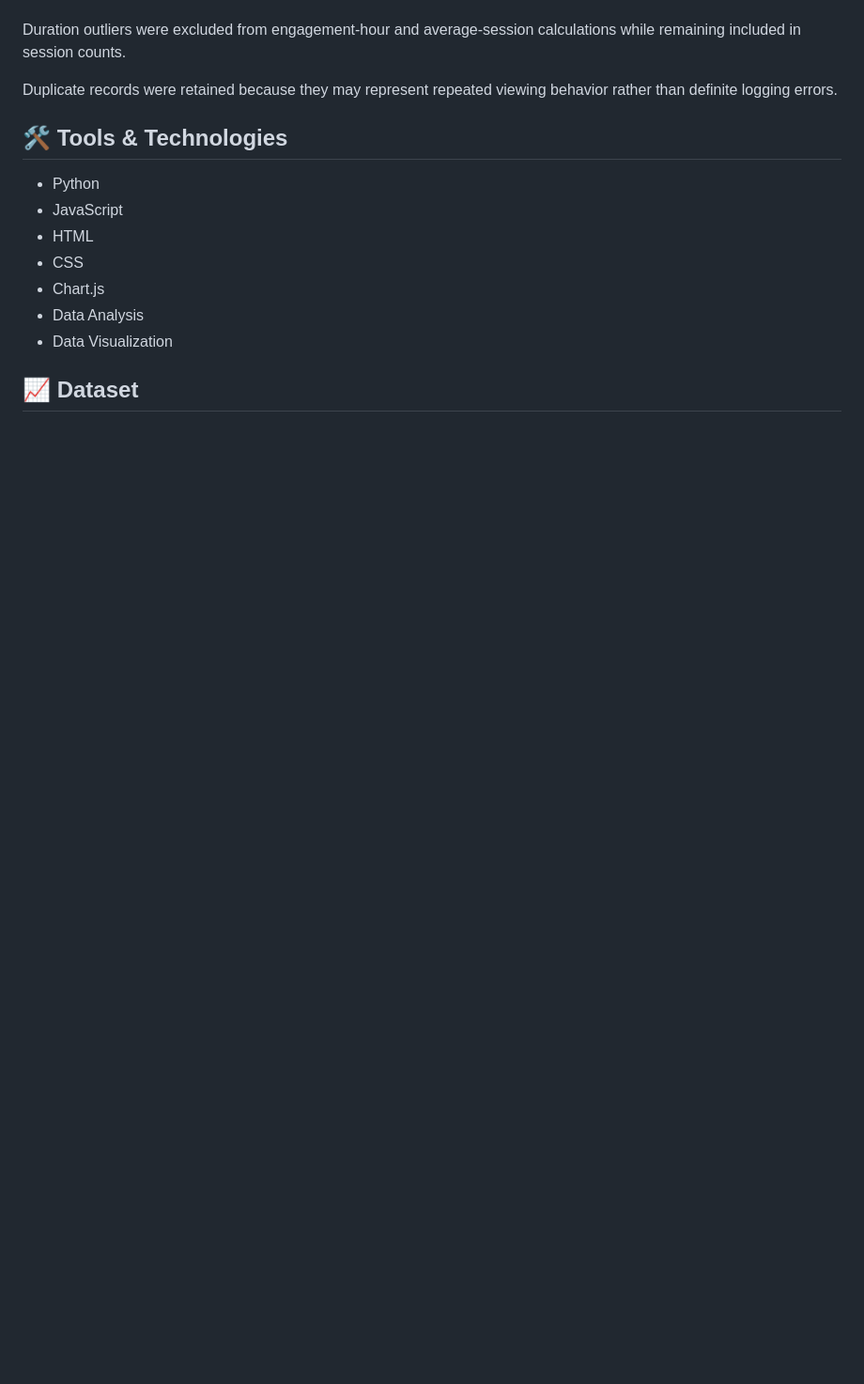
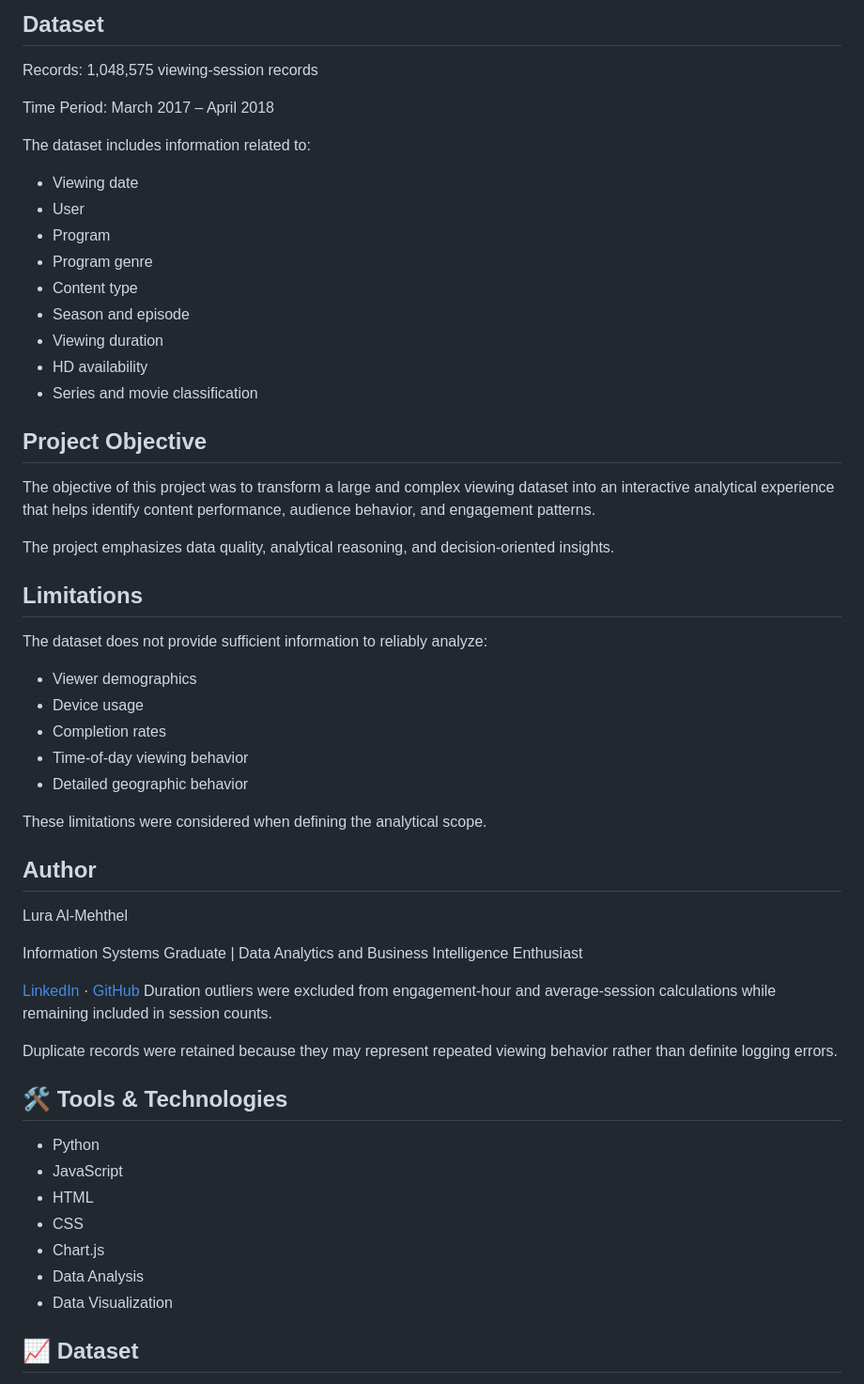
Before and after one commit to Lora-IS/STC-TV-Viewing-Analytics, a Markdown page: README.md, the part around one of its changes. Shown at 94% size. Rendered like a GitHub page; blank space fills up the shorter version.

Commit message:
Refine README formatting and content clarity
Updated formatting and clarified sections in the README.

```diff
--- a/README.md
+++ b/README.md
@@ -59,3 +76,46 @@ These issues were assessed and documented rather than being silently removed.
+## Dataset
+
+Records: 1,048,575 viewing-session records
+
+Time Period: March 2017 – April 2018
+
+The dataset includes information related to:
+
+- Viewing date
+- User
+- Program
+- Program genre
+- Content type
+- Season and episode
+- Viewing duration
+- HD availability
+- Series and movie classification
+
+## Project Objective
+
+The objective of this project was to transform a large and complex viewing dataset into an interactive analytical experience that helps identify content performance, audience behavior, and engagement patterns.
+
+The project emphasizes data quality, analytical reasoning, and decision-oriented insights.
+
+## Limitations
+
+The dataset does not provide sufficient information to reliably analyze:
+
+- Viewer demographics
+- Device usage
+- Completion rates
+- Time-of-day viewing behavior
+- Detailed geographic behavior
+
+These limitations were considered when defining the analytical scope.
+
+## Author
+
+Lura Al-Mehthel
+
+Information Systems Graduate | Data Analytics and Business Intelligence Enthusiast
+
+[LinkedIn](https://www.linkedin.com/in/lura-al-mehthel) · [GitHub](https://github.com/Lora-IS)
 Duration outliers were excluded from engagement-hour and average-session calculations while remaining included in session counts.
 
 Duplicate records were retained because they may represent repeated viewing behavior rather than definite logging errors.
```
Also changed, not shown: other parts of README.md (+26 -9 lines).
